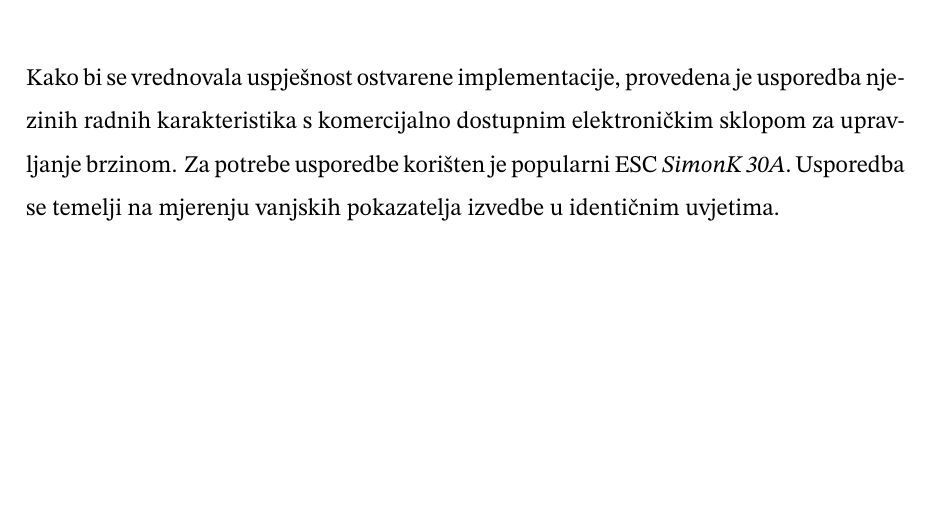
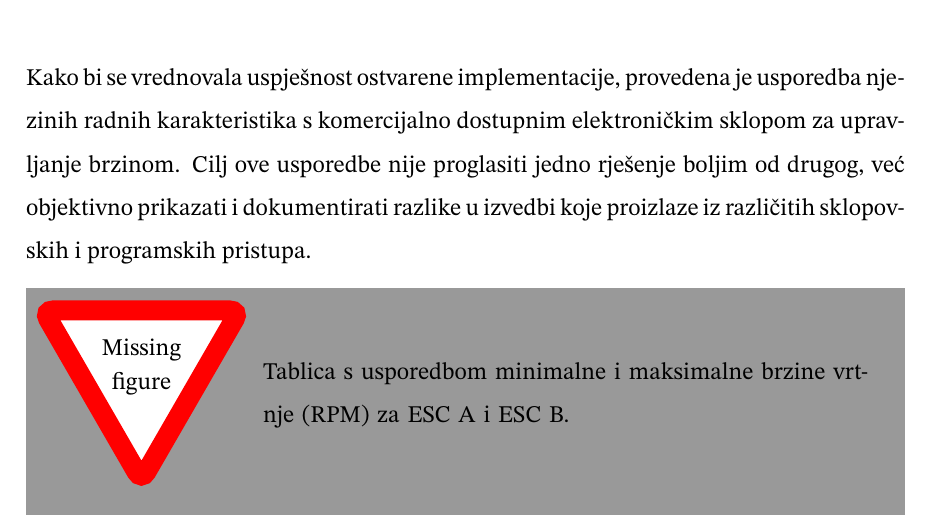
Before and after one commit to Vlado-Perkovic/dr, a LaTeX thesis (diplomski_rad.tex): part of page 41 of 46, cut so that both start at the same text, the shorter picture padded with empty space. Compiled offline with pdfLaTeX.

Commit message:
wip usporedba 2

```diff
--- a/diplomski_rad.tex
+++ b/diplomski_rad.tex
@@ -1378,93 +1378,72 @@ int32_t PID_calculate(PIDController *pid, int32_t setpoint,
 
 Kako bi se vrednovala uspješnost ostvarene implementacije, provedena je
 usporedba njezinih radnih karakteristika s komercijalno dostupnim elektroničkim
-sklopom za upravljanje brzinom. Za potrebe usporedbe korišten je popularni ESC
-\textit{SimonK 30A}. Usporedba se temelji na mjerenju vanjskih pokazatelja
-izvedbe u identičnim uvjetima.
-
+sklopom za upravljanje brzinom. Cilj ove usporedbe nije proglasiti jedno
+rješenje boljim od drugog, već objektivno prikazati i dokumentirati razlike u
+izvedbi koje proizlaze iz različitih sklopovskih i programskih pristupa.
+
+% Za potrebe usporedbe korištena su dva sklopa:
+% \begin{itemize}
+% 	\item \textbf{ESC A:} Komercijalno dostupan sklop \textit{SimonK 30A}, koji radi na frekvenciji PWM-a od \SI{8}{\kilo\hertz}.
+% 	\item \textbf{ESC B:} U sklopu ovog rada implementirano rješenje, koje radi na frekvenciji PWM-a od \SI{30}{\kilo\hertz}.
+% \end{itemize}
+% Usporedba se temelji na mjerenju vanjskih pokazatelja izvedbe u identičnim uvjetima.
+%
 % \section{Metodologija testiranja}
 % \label{sec:metodologija_testiranja}
 %
 % Sva mjerenja provedena su na eksperimentalnom postavu opisanom u poglavlju
 % \ref{pog:postav}, koristeći isti elektromotor (\textit{A2212/13T 1000KV}) i
-% laboratorijski izvor napajanja. Za svako mjerenje, napon napajanja je
-% postavljen na fiksnu vrijednost kako bi se osigurali ponovljivi uvjeti. Brzina
-% vrtnje mjerena je pomoću apsolutnog enkodera, a struja je mjerena preciznim
-% digitalnim multimetrom spojenim u seriju s izvorom napajanja.
+% laboratorijski izvor napajanja postavljen na konstantan napon od
+% \SI{7.4}{\volt}. Brzina vrtnje mjerena je pomoću apsolutnog enkodera, a za
+% vizualizaciju naponskih oblika korišten je digitalni osciloskop.
 %
-% Usporedba je provedena kroz nekoliko ključnih testova koji ocjenjuju različite
-% aspekte izvedbe:
-% \begin{itemize}
-% 	\item Maksimalna brzina vrtnje bez opterećenja
-% 	\item Efikasnost pri statičkom opterećenju
-% 	\item Dinamički odziv na promjenu upravljačkog signala
-% 	\item Minimalna stabilna brzina vrtnje
-% \end{itemize}
+% \section{Analiza faznog napona i potvrda metode upravljanja}
+% \label{sec:analiza_napona}
 %
-% \section{Maksimalna brzina vrtnje bez opterećenja}
-% \label{sec:usporedba_brzina}
+% Prvi korak u usporedbi bila je vizualna analiza valnog oblika napona na jednoj
+% od faza motora tijekom rada. Snimke s osciloskopa, prikazane na slikama
+% \ref{fig:esc_a_valni} i \ref{fig:esc_b_valni}, služe za potvrdu metode
+% upravljanja i uočavanje razlika koje proizlaze iz različitih frekvencija PWM-a.
 %
-% Prvi test uspoređuje sposobnost oba rješenja da postignu maksimalnu brzinu
-% vrtnje motora bez opterećenja (bez propelera). Ovaj test primarno pokazuje
-% učinkovitost komutacijske logike i sposobnost upravljačkog sklopa da iskoristi
-% puni potencijal motora pri zadanom naponu. Mjerenja su provedena pri tri
-% različite razine istosmjernog napona, a rezultati su prikazani u tablici
-% \ref{tab:usporedba_brzine}.
+% \missingfigure{Snimka zaslona osciloskopa: valni oblik faznog napona za ESC A pri srednjoj brzini vrtnje.}
+% \label{fig:esc_a_valni}
 %
-% \missingfigure{Tablica s usporedbom maksimalne brzine vrtnje (RPM) za implementirano i komercijalno rješenje pri naponima od 8 V, 10 V i 12 V.}
-% \label{tab:usporedba_brzine}
+% \missingfigure{Snimka zaslona osciloskopa: valni oblik faznog napona za ESC B pri srednjoj brzini vrtnje.}
+% \label{fig:esc_b_valni}
 %
-% \todo[inline]{Ovdje treba dodati kratku analizu rezultata iz tablice. Npr. "Iz rezultata je vidljivo da ostvarena implementacija postiže približno jednaku (ili višu/nižu) maksimalnu brzinu vrtnje u usporedbi s komercijalnim rješenjem..."}
+% Iz priloženih slika vidljivo je da oba sklopa koriste trapeznu metodu
+% upravljanja, što se očituje u karakterističnom valnom obliku napona s periodima
+% visoke impedancije. Glavna uočljiva razlika je u gustoći preklapanja PWM-a. Na
+% slici \ref{fig:esc_a_valni} jasno je vidljiv grublji valni oblik, posljedica
+% niže frekvencije od \SI{8}{\kilo\hertz}. Suprotno tome, slika
+% \ref{fig:esc_b_valni} prikazuje znatno finiji valni oblik s manje izraženim
+% šumom, što je rezultat više frekvencije od \SI{30}{\kilo\hertz} korištene u
+% rješenju ESC B.
 %
-% \section{Efikasnost pri statičkom opterećenju}
-% \label{sec:usporedba_efikasnost}
+% \section{Usporedba radnog područja i sekvence pokretanja}
+% \label{sec:usporedba_radnog_podrucja}
 %
-% Efikasnost je jedan od najvažnijih parametara za primjenu u bespilotnim
-% letjelicama jer izravno utječe na vrijeme leta. U ovom testu, na motor je
-% postavljen standardni propeler kako bi se stvorilo statičko opterećenje.
-% Mjerena je ulazna električna snaga (napon $\times$ struja) potrebna za
-% postizanje određenih brzina vrtnje. Niža potrošnja struje za istu brzinu vrtnje
-% implicira veću efikasnost.
+% Radno područje definirano je minimalnom i maksimalnom stabilnom brzinom vrtnje
+% koju sklop može postići bez opterećenja. Mjerenja su provedena pri naponu
+% napajanja od \SI{12}{\volt}, a rezultati su sažeti u tablici
+% \ref{tab:usporedba_brzina}.
+
+% esc A : 6520 rpm @ 100%
+% esc A : 5900 rpm @ 50%
+% esc A : 3800 rpm @ 20%
+% esc A : 1400 rpm @ 10%
+
+% PROPELER
 %
-% Mjerenja su provedena pri konstantnom naponu od \SI{12}{\volt}, a rezultati su
-% prikazani na slici \ref{fig:usporedba_efikasnosti}.
-%
-% \missingfigure{Graf koji prikazuje ovisnost potrošnje struje (A) o brzini vrtnje (RPM) za implementirano i komercijalno rješenje.}
-% \label{fig:usporedba_efikasnosti}
-%
-% \todo[inline]{Ovdje analizirati graf. Npr. "Graf na slici \ref{fig:usporedba_efikasnosti} pokazuje da implementirano rješenje troši manje struje pri nižim brzinama, dok je pri višim brzinama potrošnja usporediva. To ukazuje na dobru optimizaciju algoritma za rad pri djelomičnom opterećenju..."}
-%
-% \section{Dinamički odziv}
-% \label{sec:usporedba_odziv}
-%
-% Brzina odziva na promjenu upravljačkog signala ključna je za agilnost i
-% stabilnost bespilotne letjelice. U ovom testu mjereno je vrijeme potrebno da
-% motor ubrza od niske brzine vrtnje (npr. 20\% od maksimuma) do visoke brzine
-% (npr. 80\% od maksimuma) nakon skokovite promjene upravljačkog signala. Vrijeme
-% odziva praćeno je analizom promjene frekvencije signala na jednoj od faza
-% motora pomoću osciloskopa.
-%
-% \missingfigure{Tablica s usporedbom vremena odziva (u milisekundama) za ubrzanje od 20\% do 80\% maksimalne brzine.}
-%
-% \todo[inline]{Kratka analiza rezultata odziva. Npr. "Implementirano rješenje pokazuje nešto brži (ili sporiji) odziv, što se može pripisati agresivnije (ili konzervativnije) podešenim parametrima PI regulatora..."}
-%
-% \section{Minimalna stabilna brzina vrtnje}
-% \label{sec:usporedba_min_rpm}
-%
-% Sposobnost održavanja stabilne vrtnje pri vrlo malim brzinama pokazatelj je
-% kvalitete algoritma za pokretanje i upravljanje u zatvorenoj petlji pri niskim
-% PEMS signalima. U ovom testu, postepeno je smanjivan upravljački signal te je
-% zabilježena najniža brzina vrtnje (RPM) pri kojoj motor radi glatko, bez
-% zastajkivanja i desinkronizacije.
-%
-% \missingfigure{Tablica s usporedbom minimalne stabilne brzine vrtnje (RPM) za oba rješenja.}
-%
-% \todo[inline]{Analiza minimalne brzine. Npr. "Rezultati pokazuju da implementirani algoritam postiže nižu minimalnu stabilnu brzinu, što ukazuje na robusnost BEMF detekcije i logike za obradu rubnih slučajeva pri malim brzinama."}
-%
-% \section{Sažetak usporedbe}
-% \label{sec:sazetak_usporedbe}
-%
-% \todo[inline]{Ovdje dolazi završni odlomak koji sažima sve prethodne rezultate i donosi konačni zaključak o uspješnosti Vaše implementacije. Npr. "Usporedbom ključnih pokazatelja izvedbe, utvrđeno je da ostvarena implementacija pruža performanse usporedive s komercijalnim rješenjem. Posebno se ističe visoka efikasnost pri djelomičnom opterećenju, što je povoljno za primjenu u bespilotnim letjelicama. Iako komercijalno rješenje nudi nešto brži dinamički odziv, implementirani algoritam pokazuje bolju stabilnost pri niskim brzinama vrtnje. Sveukupno, rezultati potvrđuju da je razvijeno rješenje uspješno i konkurentno postojećim sustavima."}
+% esc A : 6520 rpm @ 63.5% -> maxout
+% esc A : 3106-3153 rpm @ 50%
+% esc A : 1495-1510 rpm @ 20%
+% esc A : 714-730 rpm @ 10%
+
+\missingfigure{Tablica s usporedbom minimalne i maksimalne brzine vrtnje (RPM) za ESC A i ESC B.}
+\label{tab:usporedba_brzina}
+
 %--- ZAKLJUČAK / CONCLUSION ----------------------------------------------------
 \chapter{Zaključak}
 \label{pog:zakljucak}
```
Also changed, not shown: diplomski_rad.pdf, 6 other files.
